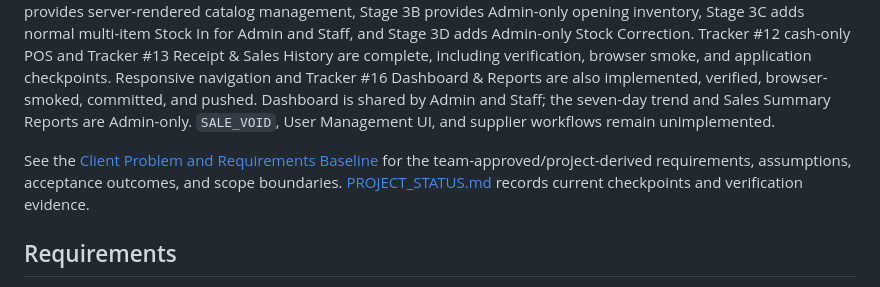
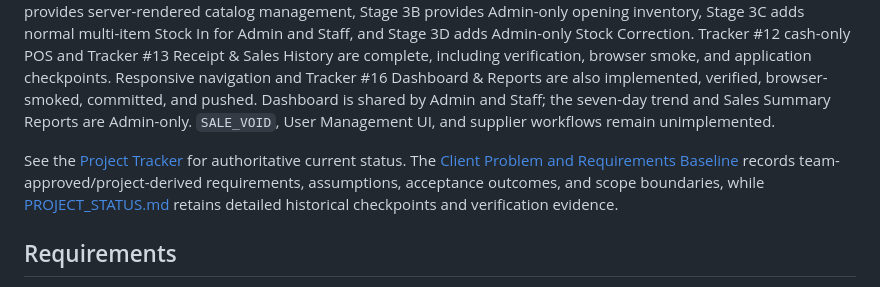
Before and after one commit to wariza818189/3a-trackpro-system, a Markdown page: README.md, the part around the change. Drawn GitHub-style.

Commit message:
Add repository project tracker

```diff
--- a/README.md
+++ b/README.md
@@ -6,7 +6,7 @@ Hardware Store Sales and Inventory Management System for a single-location Phili
 
 Laravel 13 application with Blade, Tailwind CSS 4, Vite, and PHPUnit. The schema and model foundation is implemented and verified on isolated local and test databases running MySQL 8.0.46. Username/password authentication, active/disabled account enforcement, and Admin/Staff authorization use Laravel's native session guard. Stage 3A provides server-rendered catalog management, Stage 3B provides Admin-only opening inventory, Stage 3C adds normal multi-item Stock In for Admin and Staff, and Stage 3D adds Admin-only Stock Correction. Tracker #12 cash-only POS and Tracker #13 Receipt & Sales History are complete, including verification, browser smoke, and application checkpoints. Responsive navigation and Tracker #16 Dashboard & Reports are also implemented, verified, browser-smoked, committed, and pushed. Dashboard is shared by Admin and Staff; the seven-day trend and Sales Summary Reports are Admin-only. `SALE_VOID`, User Management UI, and supplier workflows remain unimplemented.
 
-See the [Client Problem and Requirements Baseline](docs/requirements.md) for the team-approved/project-derived requirements, assumptions, acceptance outcomes, and scope boundaries. [PROJECT_STATUS.md](PROJECT_STATUS.md) records current checkpoints and verification evidence.
+See the [Project Tracker](docs/project-tracker.md) for authoritative current status. The [Client Problem and Requirements Baseline](docs/requirements.md) records team-approved/project-derived requirements, assumptions, acceptance outcomes, and scope boundaries, while [PROJECT_STATUS.md](PROJECT_STATUS.md) retains detailed historical checkpoints and verification evidence.
 
 ## Requirements
 
```
Also changed, not shown: docs/project-tracker.md (added, +135 -0 lines).
